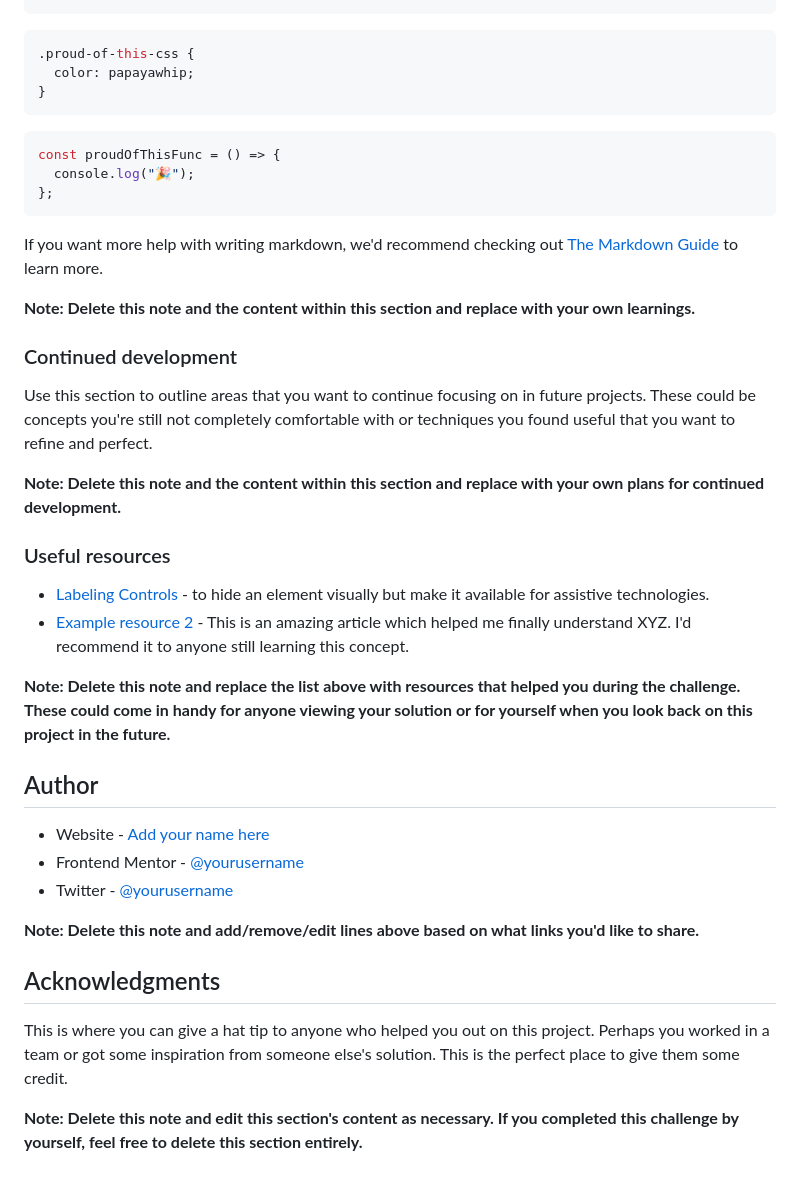
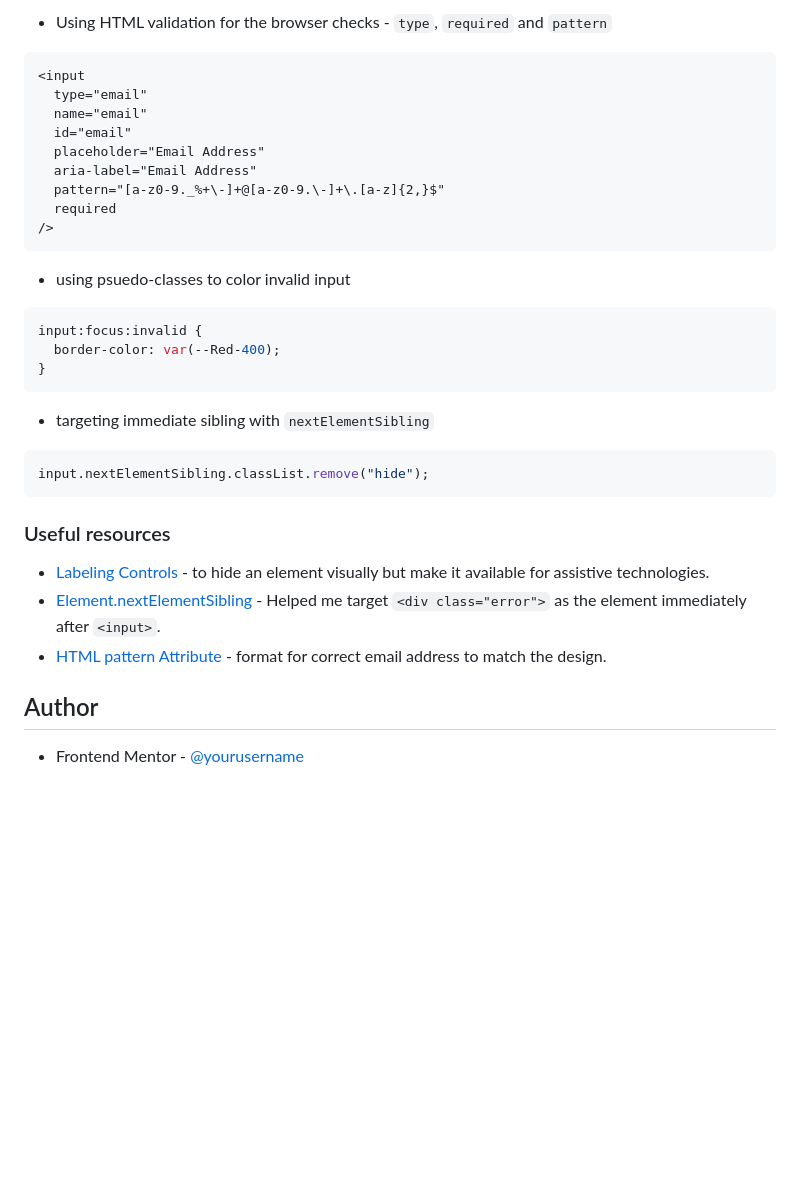
Before and after one commit to hexofiteration/intro-component-with-signup-form-master, a Markdown page: README.md, the part around one of its changes. Drawn GitHub-style; blank space fills up the shorter version.

````diff
--- a/README.md
+++ b/README.md
@@ -73,44 +60,39 @@ To see how you can add code snippets, see below:
 ```
 
+- Using HTML validation for the browser checks - `type`, `required` and `pattern`
+
+```html
+<input
+  type="email"
+  name="email"
+  id="email"
+  placeholder="Email Address"
+  aria-label="Email Address"
+  pattern="[a-z0-9._%+\-]+@[a-z0-9.\-]+\.[a-z]{2,}$"
+  required
+/>
+```
+
+- using psuedo-classes to color invalid input
+
 ```css
-.proud-of-this-css {
-  color: papayawhip;
+input:focus:invalid {
+  border-color: var(--Red-400);
 }
 ```
 
+- targeting immediate sibling with `nextElementSibling`
+
 ```js
-const proudOfThisFunc = () => {
-  console.log("🎉");
-};
+input.nextElementSibling.classList.remove("hide");
 ```
-
-If you want more help with writing markdown, we'd recommend checking out [The Markdown Guide](https://www.markdownguide.org/) to learn more.
-
-**Note: Delete this note and the content within this section and replace with your own learnings.**
-
-### Continued development
-
-Use this section to outline areas that you want to continue focusing on in future projects. These could be concepts you're still not completely comfortable with or techniques you found useful that you want to refine and perfect.
-
-**Note: Delete this note and the content within this section and replace with your own plans for continued development.**
 
 ### Useful resources
 
 - [Labeling Controls](https://www.w3.org/WAI/tutorials/forms/labels/#hiding-label-text) - to hide an element visually but make it available for assistive technologies.
-- [Example resource 2](https://www.example.com) - This is an amazing article which helped me finally understand XYZ. I'd recommend it to anyone still learning this concept.
-
-**Note: Delete this note and replace the list above with resources that helped you during the challenge. These could come in handy for anyone viewing your solution or for yourself when you look back on this project in the future.**
+- [Element.nextElementSibling](https://developer.mozilla.org/en-US/docs/Web/API/Element/nextElementSibling) - Helped me target `<div class="error">` as the element immediately after `<input>`.
+- [HTML <input> pattern Attribute](https://www.w3schools.com/TAgs/att_input_pattern.asp) - format for correct email address to match the design.
 
 ## Author
 
-- Website - [Add your name here](https://www.your-site.com)
-- Frontend Mentor - [@yourusername](https://www.frontendmentor.io/profile/yourusername)
-- Twitter - [@yourusername](https://www.twitter.com/yourusername)
-
-**Note: Delete this note and add/remove/edit lines above based on what links you'd like to share.**
-
-## Acknowledgments
-
-This is where you can give a hat tip to anyone who helped you out on this project. Perhaps you worked in a team or got some inspiration from someone else's solution. This is the perfect place to give them some credit.
-
-**Note: Delete this note and edit this section's content as necessary. If you completed this challenge by yourself, feel free to delete this section entirely.**
+- Frontend Mentor - [@yourusername](https://www.frontendmentor.io/profile/hexofiteration)
````
Also changed, not shown: other parts of README.md (+12 -25 lines), screenshot.png (added).
